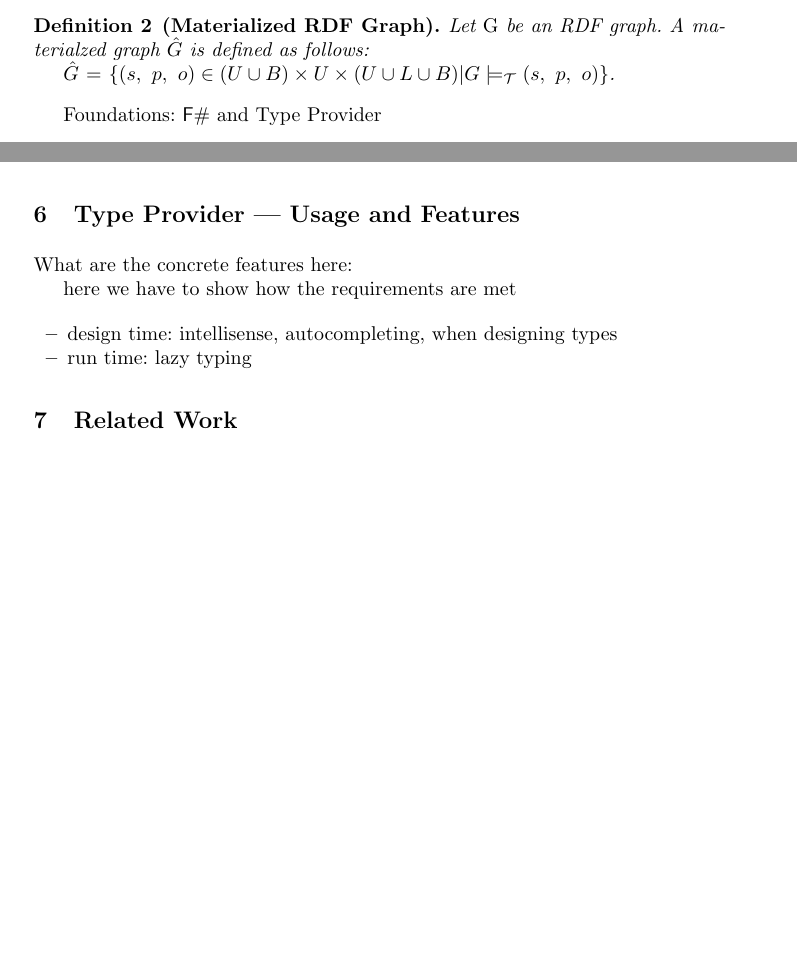
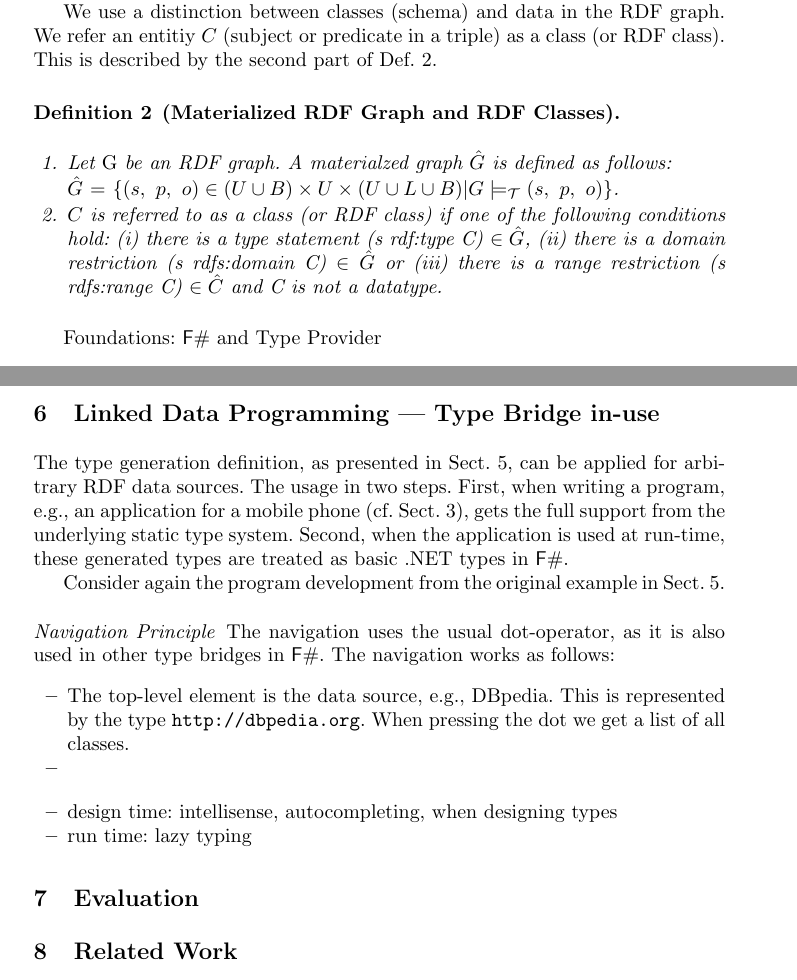
Before and after one commit to groener/RDFTypeProvider, a LaTeX paper (ISWC2013/p3-InUse.tex): two parts of pages 7 and 10 of 11 before the commit and two parts of pages 7 and 11 of 12 after it, joined at a grey line, cut at the place of the change, the shorter picture padded with empty space. Compiled offline with pdfLaTeX.

Commit message:
tp usage

```diff
--- a/ISWC2013/p3-InUse.tex
+++ b/ISWC2013/p3-InUse.tex
@@ -439,12 +439,27 @@ Thus, triple matching is extended to triples that can be derived from an RDF gra
 this extended set of triples, which can be derived by RDF(S) entailment as Materialized Grapn (cf.~Def.~\ref{def:mat}).
 (The symbol $\models_{\mathcal{T}}$ denotes RDF(S) entailment.)
 
-\begin{definition}[Materialized RDF Graph]
+We use a distinction between classes (schema) and data in the RDF graph.
+We refer an entitiy $C$ (subject or predicate in a triple) as a class (or RDF class).
+This is described by the second part of Def.~\ref{def:rdf}.
+
+
+\begin{definition}[Materialized RDF Graph and RDF Classes]
 \label{def:rdf}
+\begin{enumerate}
+	\item
 Let $\mathrm{G}$ be an RDF graph. A materialzed graph $\hat{G}$ is defined as follows:
 
 $\hat{G}$ $=$ $\{ (s ,\ p , \ o) \in (U\cup B)\times U \times (U\cup L \cup B)  | G \models_{\mathcal{T}} (s, \ p, \ o) \}  $.
+
+\item
+$C$ is referred to as a class (or RDF class) if one of the following conditions hold:
+(i) there is a type statement  (s rdf:type C) $\in \hat{G}$,
+ (ii) there is a domain restriction (s rdfs:domain C) $\in \hat{G}$ or
+(iii) there is a range restriction (s rdfs:range C) $\in \hat{C}$ and C is not a datatype.
+\end{enumerate}
 \end{definition}
+
 
 
 %These rules derive implicit relations between classes, individuals and classes for individuals (\textsf{instanceOf} relation) based
@@ -609,18 +624,39 @@ To do this, we use dictionaries in the type dictionaries (hash maps) to ensure t
 
 
 %%%%%%%%%%%%%%%%%%%%%%%%%%%%%%%%%%%%%%%%%%%%%%%%%%%%%%%%%%%%%%%%%%%%%
-\section{Type Provider --- Usage and Features}
+\section{Linked Data Programming --- Type Bridge in-use}
 \label{sec:usage}
+%%%%%%%%%%%%%%%%%%%%%%%%%%%%%%%%%%%%%%%%%%%%%%%%%%%%%%%%%%%%%%%%%%%%
 
- What are the concrete features here:
+The type generation definition, as presented in Sect.~\ref{sec:design}, can be applied for arbitrary RDF data sources.
+The usage in two steps. First, when writing a program, e.g., an application for a mobile phone (cf.~Sect.~\ref{sec:context}),
+gets the full support from the underlying static type system.
+Second, when the application is used at run-time, these generated types are treated as basic .NET types in \fs.
 
-here we have to show how the requirements are met
+Consider again the program development from the original example in Sect.~\ref{sec:design}.
 
+\paragraph{Navigation Principle}
+
+The navigation uses the usual dot-operator, as it is also used in other type bridges in \fs.
+The navigation works as follows:
+\begin{itemize}
+	\item The top-level element is the data source, e.g., DBpedia. This is represented
+	   by the type \texttt{http://dbpedia.org}. When pressing the dot we get a list of all
+		 classes.
+	\item
+\end{itemize}
 
 \begin{itemize}
 	\item design time: intellisense, autocompleting, when designing types
   \item run time: lazy typing
 \end{itemize}
+
+
+%%%%%%%%%%%%%%%%%%%%%%%%%%%%%%%%%%%%%%%%%%%%%%%%%%%%%%%%%%%%%%%
+\section{Evaluation}
+\label{sec:eval}
+%%%%%%%%%%%%%%%%%%%%%%%%%%%%%%%%%%%%%%%%%%%%%%%%%%%%%%%%%%%%%%%
+
 
 
 %%%%%%%%%%%%%%%%%%%%%%%%%%%%%%%%%%%%%%%%%%%%%%%%%%%%%%%%%%%%%%%%
```
